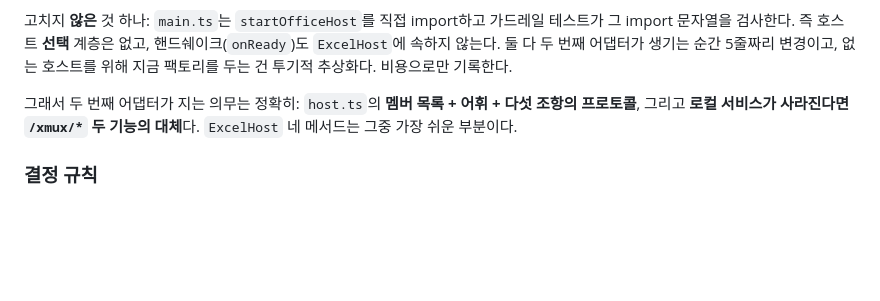
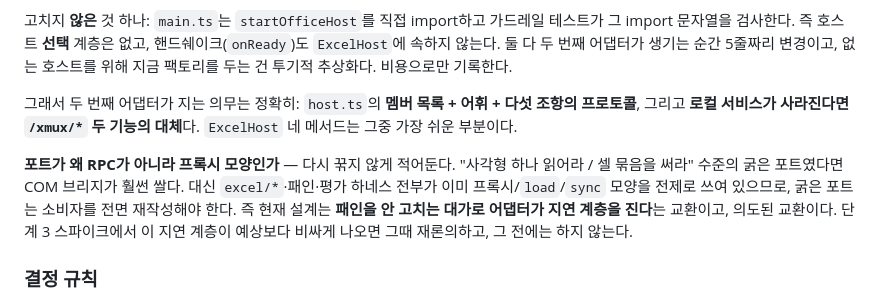
Before and after one commit to ddotz/xmux, a Markdown page: WEF-ACQUISITION.md, the part around the change. GitHub-like rendering; blank space fills up the shorter version.

Commit message:
docs: record why the port is proxy-shaped rather than RPC-shaped
A coarse port ("read this rectangle", "write these cells") would make a COM
bridge much cheaper, and someone will propose it. It would also mean rewriting
every consumer under excel/, the pane, and the eval harness, all of which
already assume load/sync. The trade is deliberate: the pane stays untouched
and the adapter carries the deferral. Re-open it if the stage 3 spike shows
the deferral costing more than expected, not before.

```diff
--- a/WEF-ACQUISITION.md
+++ b/WEF-ACQUISITION.md
@@ -175,6 +175,13 @@ Office의 `autoFill`/`clear` 오버로드가 우리가 이름 붙인 슬라이
 프로토콜**, 그리고 **로컬 서비스가 사라진다면 `/xmux/*` 두 기능의 대체**다. `ExcelHost` 네
 메서드는 그중 가장 쉬운 부분이다.
 
+**포트가 왜 RPC가 아니라 프록시 모양인가** — 다시 꾺지 않게 적어둔다. "사각형 하나 읽어라 /
+셀 묶음을 써라" 수준의 굵은 포트였다면 COM 브리지가 훨썬 쌀다. 대신 `excel/*`·패인·평가
+하네스 전부가 이미 프록시/`load`/`sync` 모양을 전제로 쓰여 있으므로, 굵은 포트는 소비자를
+전면 재작성해야 한다. 즉 현재 설계는 **패인을 안 고치는 대가로 어댑터가 지연 계층을 진다**는
+교환이고, 의도된 교환이다. 단계 3 스파이크에서 이 지연 계층이 예상보다 비싸게 나오면 그때
+재론의하고, 그 전에는 하지 않는다.
+
 ### 결정 규칙
 
 - 파일럿 성공 → 카탈로그 채널로 배포, 단계 3·4 취소. Mac 지원도 그대로 산다.
```
